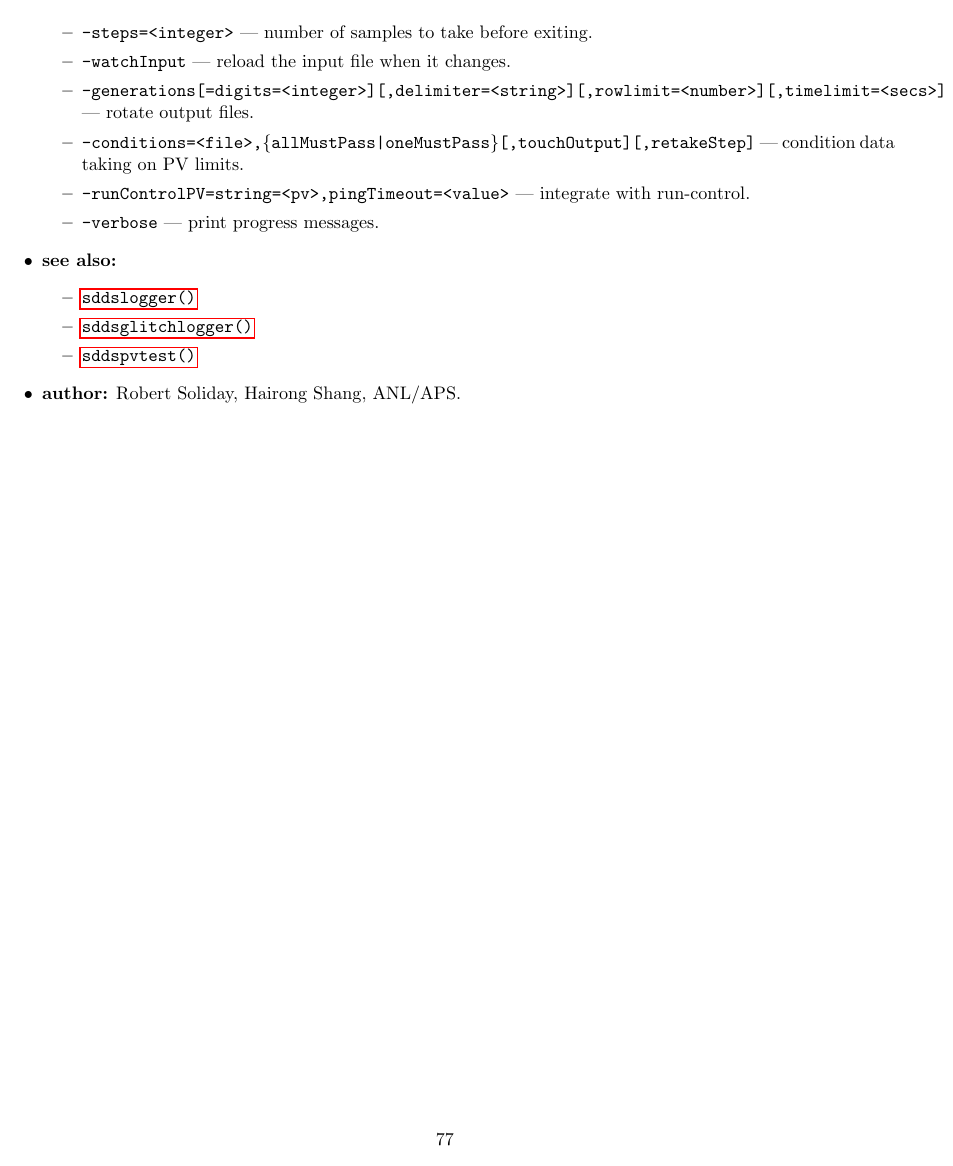
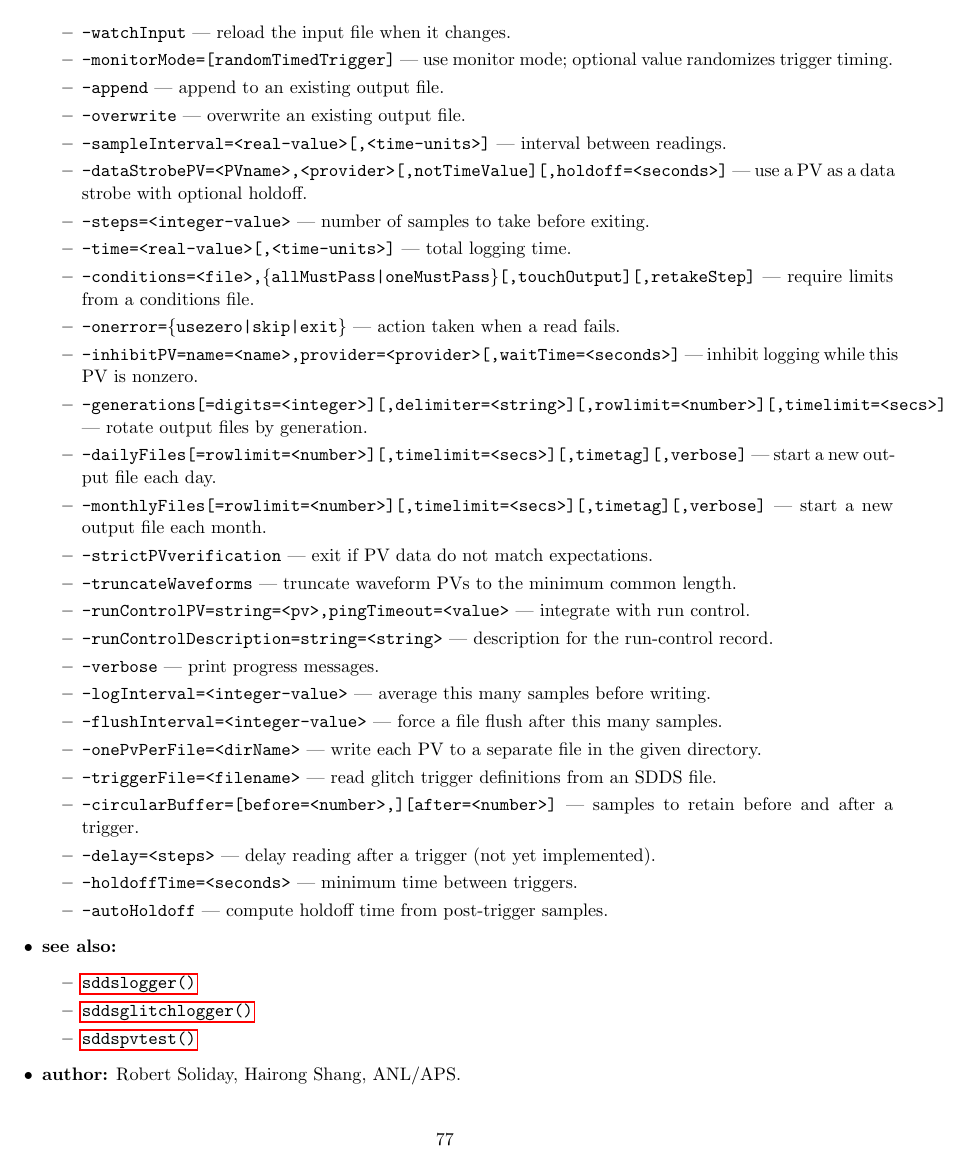
Before and after one commit to rtsoliday/SDDS-EPICS, a LaTeX document (doc/EPICStoolkit.tex, which reads doc/sddslogger.tex, doc/sddspvalogger.tex): page 77 of 118. Compiled offline with LaTeX, dvips and Ghostscript.

Commit message:
Expanded the synopsis to list every current option

```diff
--- a/doc/sddslogger.tex
+++ b/doc/sddslogger.tex
@@ -34,3 +34,5 @@ VM:01:2IP3.VAL pv Torr VM:01:2IP3
 \begin{verbatim}
 usage: sddslogger <SDDSinputfile1> <SDDSoutputfile1> <SDDSinputfile2> <SDDSoutputfile2>...
     [-generations[=digits=<integer>][,delimiter=<string>][,rowlimit=<number>][,timelimit=<secs>] |
+      -dailyFiles[=rowlimit=<number>][,timelimit=<secs>,timetag][,verbose] |
+      -monthlyFiles[=rowlimit=<number>][,timelimit=<secs>,timetag][,verbose]]
@@ -46,3 +51,4 @@ usage: sddslogger <SDDSinputfile1> <SDDSoutputfile1> <SDDSinputfile2> <SDDSoutpu
+    [-runControlDescription=string=<string>]
 Writes values of process variables or devices to a binary SDDS file.
 \end{verbatim}
 \item \textbf{files:}
--- a/doc/sddspvalogger.tex
+++ b/doc/sddspvalogger.tex
@@ -48,13 +49,34 @@ Glitch Logger Options:
 
 \item \textbf{switches:}
 \begin{itemize}
-  \item {\tt -sampleInterval=<value>[,<units>]} --- sampling interval between readings.
-  \item {\tt -steps=<integer>} --- number of samples to take before exiting.
+  \item {\tt -pendIOtime=<value>} --- maximum time to wait for PV responses.
   \item {\tt -watchInput} --- reload the input file when it changes.
-  \item {\tt -generations[=digits=<integer>][,delimiter=<string>][,rowlimit=<number>][,timelimit=<secs>]} --- rotate output files.
-  \item {\tt -conditions=<file>,\{allMustPass|oneMustPass\}[,touchOutput][,retakeStep]} --- condition data taking on PV limits.
-  \item {\tt -runControlPV=string=<pv>,pingTimeout=<value>} --- integrate with run-control.
+  \item {\tt -monitorMode=[randomTimedTrigger]} --- use monitor mode; optional value randomizes trigger timing.
+  \item {\tt -append} --- append to an existing output file.
+  \item {\tt -overwrite} --- overwrite an existing output file.
+  \item {\tt -sampleInterval=<real-value>[,<time-units>]} --- interval between readings.
+  \item {\tt -dataStrobePV=<PVname>,<provider>[,notTimeValue][,holdoff=<seconds>]} --- use a PV as a data strobe with optional holdoff.
+  \item {\tt -steps=<integer-value>} --- number of samples to take before exiting.
+  \item {\tt -time=<real-value>[,<time-units>]} --- total logging time.
+  \item {\tt -conditions=<file>,\{allMustPass|oneMustPass\}[,touchOutput][,retakeStep]} --- require limits from a conditions file.
+  \item {\tt -onerror=\{usezero|skip|exit\}} --- action taken when a read fails.
+  \item {\tt -inhibitPV=name=<name>,provider=<provider>[,waitTime=<seconds>]} --- inhibit logging while this PV is nonzero.
+  \item {\tt -generations[=digits=<integer>][,delimiter=<string>][,rowlimit=<number>][,timelimit=<secs>]} --- rotate output files by generation.
+  \item {\tt -dailyFiles[=rowlimit=<number>][,timelimit=<secs>][,timetag][,verbose]} --- start a new output file each day.
+  \item {\tt -monthlyFiles[=rowlimit=<number>][,timelimit=<secs>][,timetag][,verbose]} --- start a new output file each month.
+  \item {\tt -strictPVverification} --- exit if PV data do not match expectations.
+  \item {\tt -truncateWaveforms} --- truncate waveform PVs to the minimum common length.
+  \item {\tt -runControlPV=string=<pv>,pingTimeout=<value>} --- integrate with run control.
+  \item {\tt -runControlDescription=string=<string>} --- description for the run-control record.
   \item {\tt -verbose} --- print progress messages.
+  \item {\tt -logInterval=<integer-value>} --- average this many samples before writing.
+  \item {\tt -flushInterval=<integer-value>} --- force a file flush after this many samples.
+  \item {\tt -onePvPerFile=<dirName>} --- write each PV to a separate file in the given directory.
+  \item {\tt -triggerFile=<filename>} --- read glitch trigger definitions from an SDDS file.
+  \item {\tt -circularBuffer=[before=<number>,][after=<number>]} --- samples to retain before and after a trigger.
+  \item {\tt -delay=<steps>} --- delay reading after a trigger (not yet implemented).
+  \item {\tt -holdoffTime=<seconds>} --- minimum time between triggers.
+  \item {\tt -autoHoldoff} --- compute holdoff time from post-trigger samples.
 \end{itemize}
 
 \item \textbf{see also:}
```
Also changed, not shown: doc/sddslogger.tex (46 more changed lines), doc/sddspvalogger.tex (1 more changed lines).
